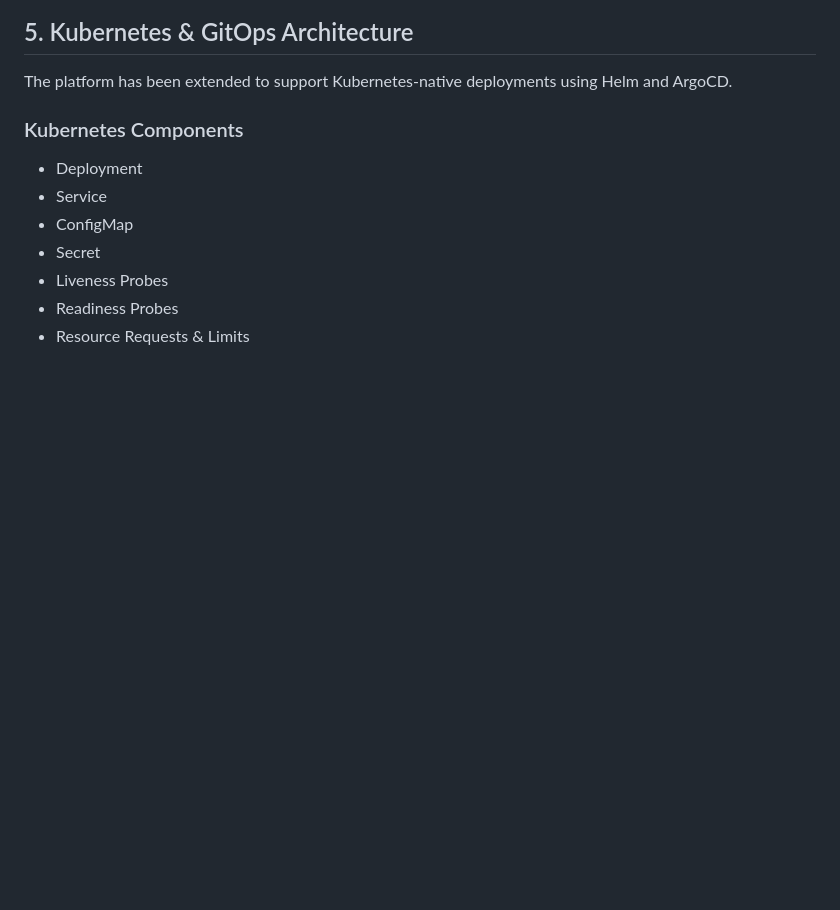
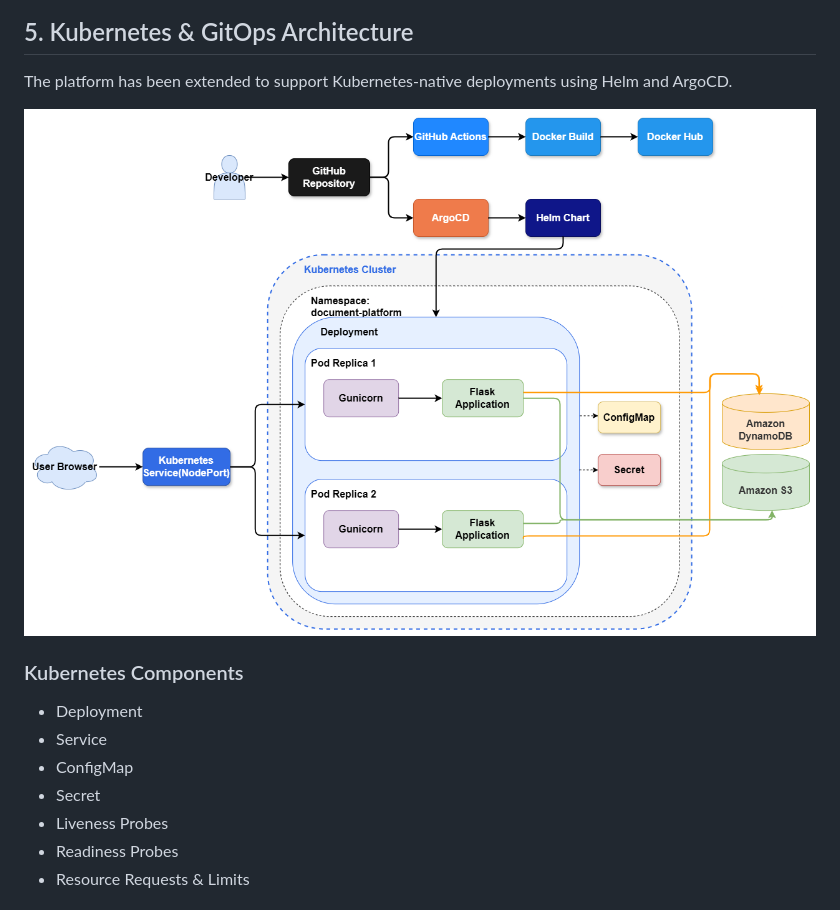
Before and after one commit to Swayanshu-Swain/document-platform, a Markdown page: README.md, the part around the change. Drawn GitHub-style; blank space fills up the shorter version.

Commit message:
Add screenshot for Kubernetes GitOps architecture
Add CI/CD pipeline screenshot to Kubernetes section

```diff
--- a/README.md
+++ b/README.md
@@ -258,6 +258,8 @@ Deployment occurs automatically whenever changes are pushed to the main branch.
 ## 5. Kubernetes & GitOps Architecture
 
 The platform has been extended to support Kubernetes-native deployments using Helm and ArgoCD.
+
+![CI/CD Pipeline](docs/screenshots/Kubernetes_GitOps_Architecture.png)
 
 ### Kubernetes Components
 
```
